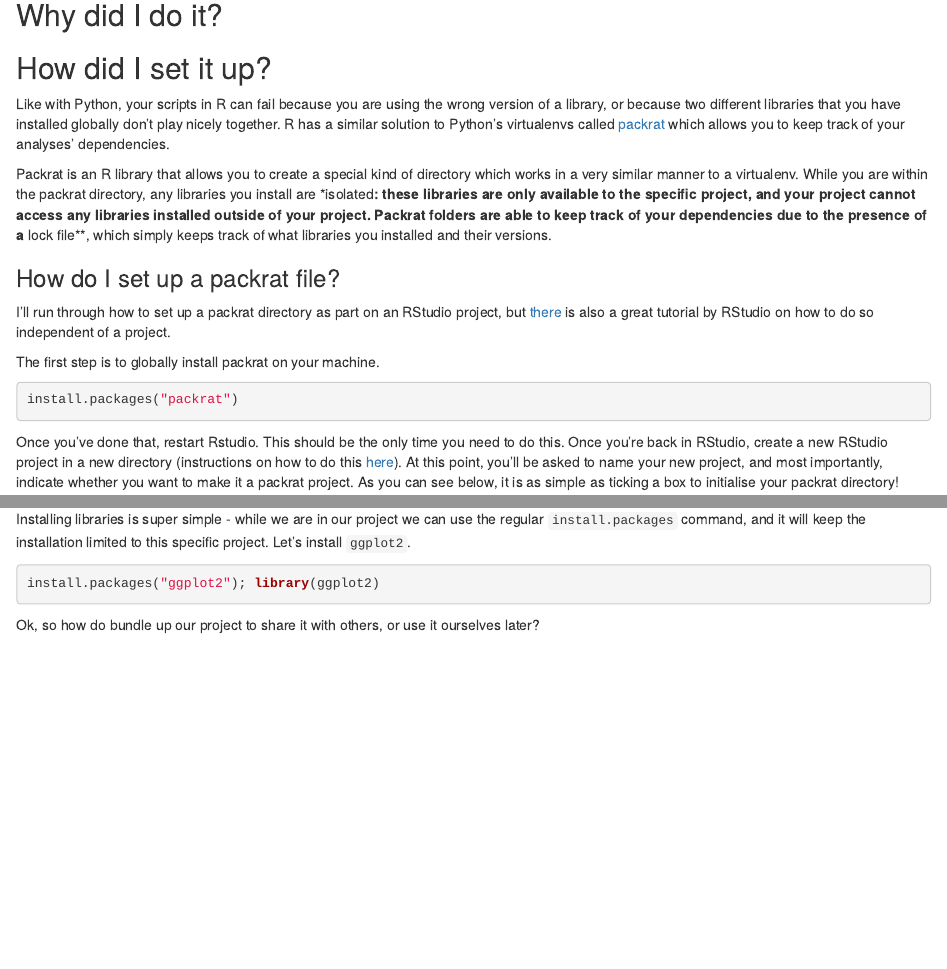
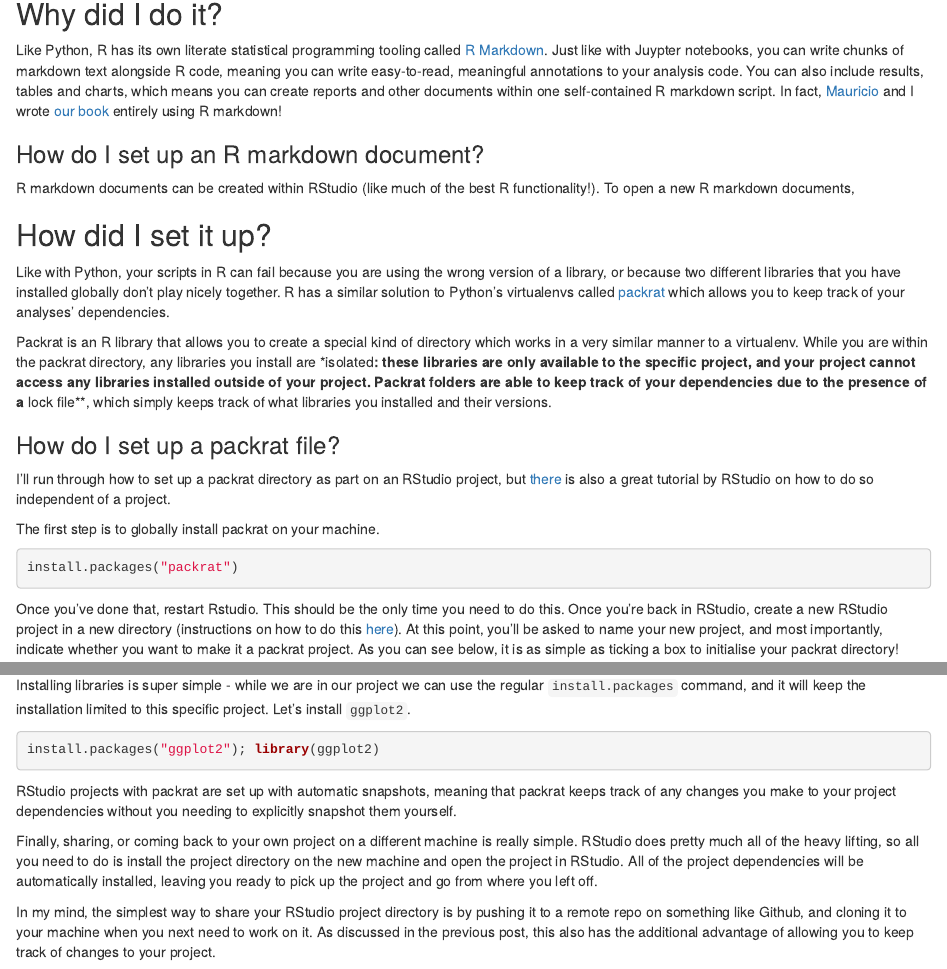
Before and after one commit to t-redactyl/r-reproducible, an R Markdown document (2016-10-13-reproducible-research-in-r.Rmd): the page in a window 1100 px wide, from 1190 px down before the commit and from 1130 px down after it, so that both start at the same text, and a second part further down, joined at a grey line. Rendered offline with R 4.5, knitr and Pandoc, with nearby package versions; some code elsewhere in the file could not run offline.

Commit message:
Started R markdown section

````diff
--- a/2016-10-13-reproducible-research-in-r.Rmd
+++ b/2016-10-13-reproducible-research-in-r.Rmd
@@ -54,6 +54,12 @@ life <- cleaningData(life, 2, "X.1", " 2015", c("X", "X.1", "Life.expectancy.at.
 
 ## Why did I do it?
 
+Like Python, R has its own literate statistical programming tooling called [R Markdown](http://rmarkdown.rstudio.com/). Just like with Juypter notebooks, you can write chunks of markdown text alongside R code, meaning you can write easy-to-read, meaningful annotations to your analysis code. You can also include results, tables and charts, which means you can create reports and other documents within one self-contained R markdown script. In fact, [Mauricio](https://twitter.com/pachamaltese) and I wrote [our book](https://leanpub.com/hitchhikers_ggplot2) entirely using R markdown!
+
+### How do I set up an R markdown document?
+
+R markdown documents can be created within RStudio (like much of the best R functionality!). To open a new R markdown documents,
+
 ## How did I set it up?
 
 Like with Python, your scripts in R can fail because you are using the wrong version of a library, or because two different libraries that you have installed globally don't play nicely together. R has a similar solution to Python's virtualenvs called [packrat](https://rstudio.github.io/packrat/) which allows you to keep track of your analyses' dependencies.
@@ -66,10 +72,10 @@ I'll run through how to set up a packrat directory as part on an RStudio project
 
 The first step is to globally install packrat on your machine.
 
-```{r}
+```{r, eval = FALSE}
 install.packages("packrat")
 ```
 
 Once you've done that, restart Rstudio. This should be the only time you need to do this. Once you're back in RStudio, create a new RStudio project in a new directory (instructions on how to do this [here](https://support.rstudio.com/hc/en-us/articles/200526207-Using-Projects)). At this point, you'll be asked to name your new project, and most importantly, indicate whether you want to make it a packrat project. As you can see below, it is as simple as ticking a box to initialise your packrat directory!
 
-<img src="/figure/packrat_setup_1.png" title="Setting up a packrat project" alt="Look, it's easy!" style="display: block; margin: auto;" />
+```{r, eval = FALSE}
@@ -80,8 +90,12 @@ Once we've created our new RStudio project with packrat, you can see we have a n
 
 Installing libraries is super simple - while we are in our project we can use the regular `install.packages` command, and it will keep the installation limited to this specific project. Let's install `ggplot2`.
 
-```{r}
+```{r, eval = FALSE}
 install.packages("ggplot2"); library(ggplot2)
 ```
 
-Ok, so how do bundle up our project to share it with others, or use it ourselves later?
+RStudio projects with packrat are set up with automatic snapshots, meaning that packrat keeps track of any changes you make to your project dependencies without you needing to explicitly snapshot them yourself.
+
+Finally, sharing, or coming back to your own project on a different machine is really simple. RStudio does pretty much all of the heavy lifting, so all you need to do is install the project directory on the new machine and open the project in RStudio. All of the project dependencies will be automatically installed, leaving you ready to pick up the project and go from where you left off.
+
+In my mind, the simplest way to share your RStudio project directory is by pushing it to a remote repo on something like Github, and cloning it to your machine when you next need to work on it. As discussed in the previous post, this also has the additional advantage of allowing you to keep track of changes to your project.
````
Also changed, not shown: 2016-10-13-reproducible-research-in-r.html (added), 2016-10-13-reproducible-research-in-r.Rmd (10 more changed lines), 1 other file.
